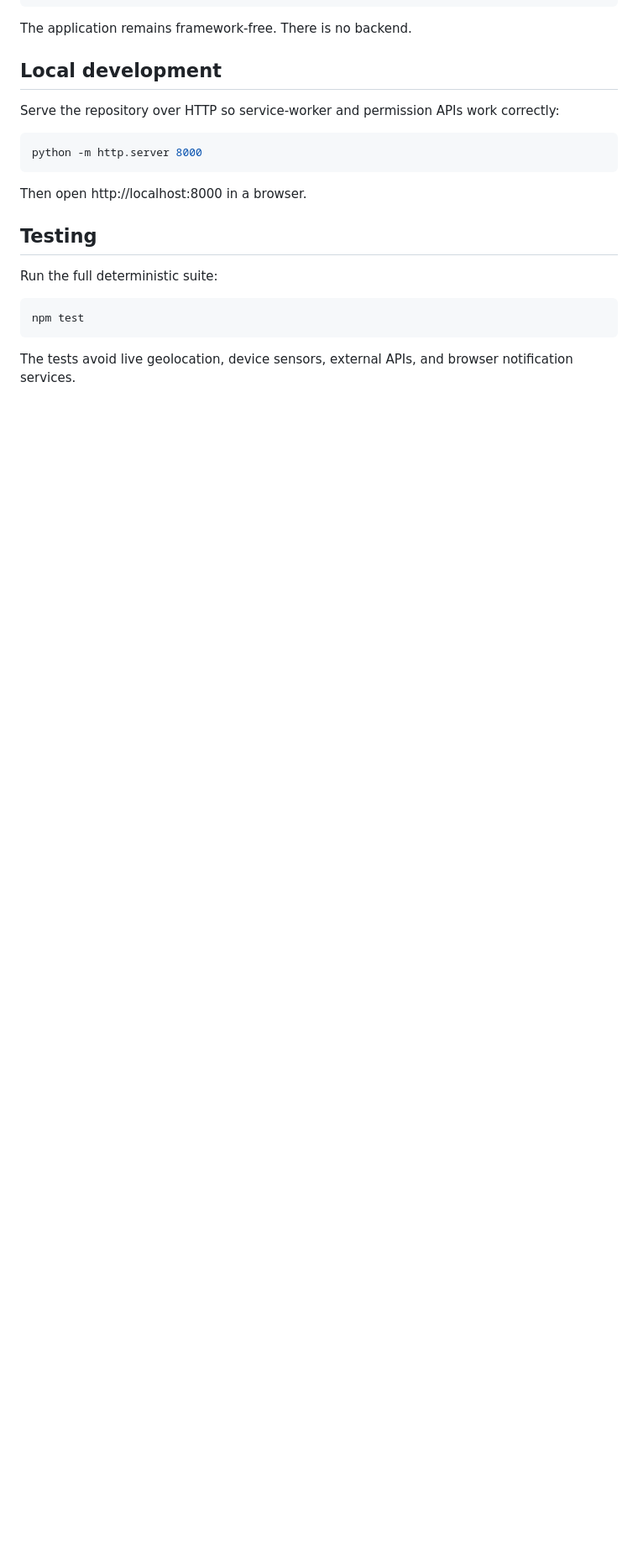
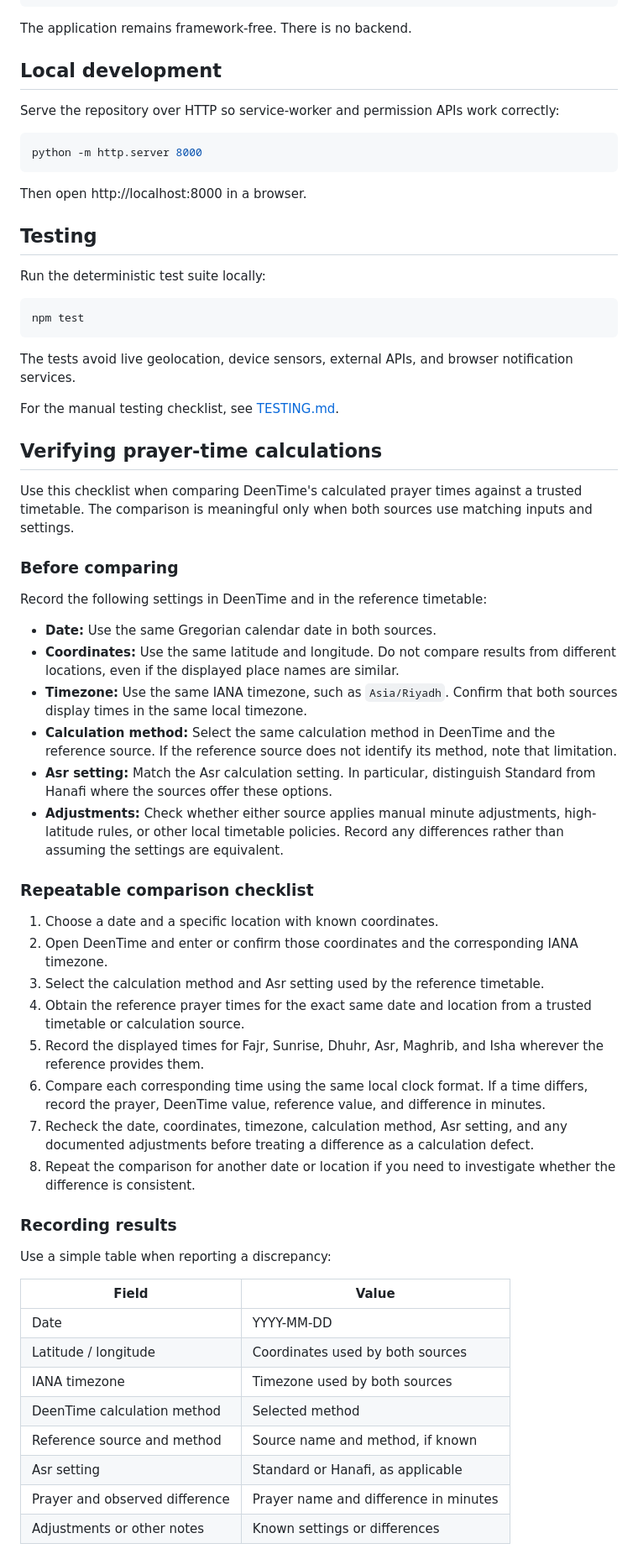
Before and after one commit to Aaqibhafeezkhan/DeenTime, a Markdown page: README.md, the part around one of its changes. Shown at 84% size. Drawn GitHub-style; blank space fills up the shorter version.

Commit message:
Enhance README with testing and deployment details
Added detailed testing and verification instructions for prayer-time calculations, along with deployment process updates.

```diff
--- a/README.md
+++ b/README.md
@@ -52,10 +52,54 @@ Then open http://localhost:8000 in a browser.
 
 ## Testing
 
-Run the full deterministic suite:
+Run the deterministic test suite locally:
 
 ~~~sh
 npm test
 ~~~
 
 The tests avoid live geolocation, device sensors, external APIs, and browser notification services.
+
+For the manual testing checklist, see [TESTING.md](TESTING.md).
+
+## Verifying prayer-time calculations
+
+Use this checklist when comparing DeenTime's calculated prayer times against a trusted timetable. The comparison is meaningful only when both sources use matching inputs and settings.
+
+### Before comparing
+
+Record the following settings in DeenTime and in the reference timetable:
+
+- **Date:** Use the same Gregorian calendar date in both sources.
+- **Coordinates:** Use the same latitude and longitude. Do not compare results from different locations, even if the displayed place names are similar.
+- **Timezone:** Use the same IANA timezone, such as `Asia/Riyadh`. Confirm that both sources display times in the same local timezone.
+- **Calculation method:** Select the same calculation method in DeenTime and the reference source. If the reference source does not identify its method, note that limitation.
+- **Asr setting:** Match the Asr calculation setting. In particular, distinguish Standard from Hanafi where the sources offer these options.
+- **Adjustments:** Check whether either source applies manual minute adjustments, high-latitude rules, or other local timetable policies. Record any differences rather than assuming the settings are equivalent.
+
+### Repeatable comparison checklist
+
+1. Choose a date and a specific location with known coordinates.
+2. Open DeenTime and enter or confirm those coordinates and the corresponding IANA timezone.
+3. Select the calculation method and Asr setting used by the reference timetable.
+4. Obtain the reference prayer times for the exact same date and location from a trusted timetable or calculation source.
+5. Record the displayed times for Fajr, Sunrise, Dhuhr, Asr, Maghrib, and Isha wherever the reference provides them.
+6. Compare each corresponding time using the same local clock format. If a time differs, record the prayer, DeenTime value, reference value, and difference in minutes.
+7. Recheck the date, coordinates, timezone, calculation method, Asr setting, and any documented adjustments before treating a difference as a calculation defect.
+8. Repeat the comparison for another date or location if you need to investigate whether the difference is consistent.
+
+### Recording results
+
+Use a simple table when reporting a discrepancy:
+
+| Field | Value |
+| --- | --- |
+| Date | YYYY-MM-DD |
+| Latitude / longitude | Coordinates used by both sources |
+| IANA timezone | Timezone used by both sources |
+| DeenTime calculation method | Selected method |
+| Reference source and method | Source name and method, if known |
+| Asr setting | Standard or Hanafi, as applicable |
+| Prayer and observed difference | Prayer name and difference in minutes |
+| Adjustments or other notes | Known settings or differences |
+
```
Also changed, not shown: other parts of README.md (+14 -39 lines).
